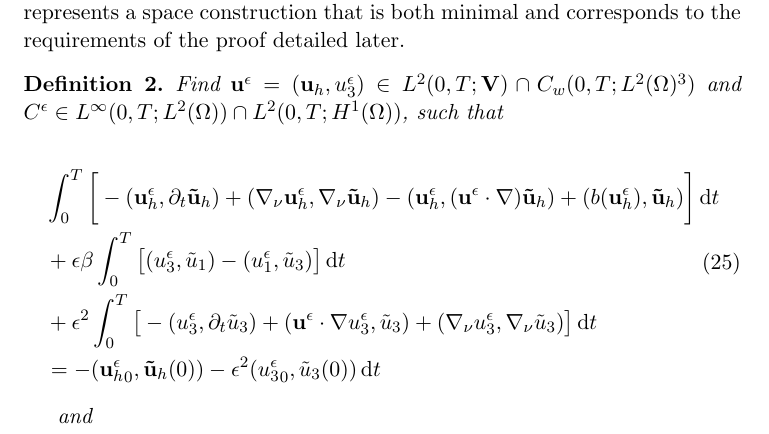
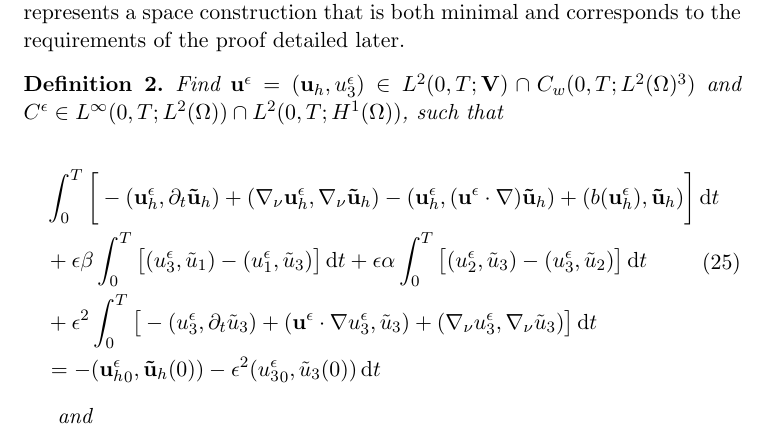
Before and after one commit to msjuhasznora/mathsgitrepo, a LaTeX paper (third/downwind_matching-part1-weak_conv/downwind-matching-part1-weak-conv.tex): part of page 11 of 25, cut so that both start at the same text. Compiled offline with pdfLaTeX.

Commit message:
correction

```diff
--- a/third/downwind_matching-part1-weak_conv/downwind-matching-part1-weak-conv.tex
+++ b/third/downwind_matching-part1-weak_conv/downwind-matching-part1-weak-conv.tex
@@ -339,7 +339,7 @@ In this section we describe the weak formulation of the merged equations in both
   \begin{equation}
     \begin{split}
       & \int_0^T \bigg [ -(\mathbf{u}^\epsilon_h, \partial_t \mathbf{\tilde{u}}_h) + (\nabla_\nu \mathbf{u}^\epsilon_h, \nabla_\nu \mathbf{\tilde{u}}_h) - (\mathbf{u}^\epsilon_h, (\mathbf{u}^\epsilon \cdot \nabla) \mathbf{\tilde{u}}_h) + (b(\mathbf{u}^\epsilon_h), \mathbf{\tilde{u}}_h) \bigg ] \diff t \\
-      & + \epsilon \beta \int_0 ^ T \big [ (u_3 ^\epsilon, \tilde{u}_1) - (u_1^\epsilon, \tilde{u}_3) \big ] \diff t\\
+      & + \epsilon \beta \int_0 ^ T \big [ (u_3 ^\epsilon, \tilde{u}_1) - (u_1^\epsilon, \tilde{u}_3) \big ] \diff t + \epsilon \alpha \int_0 ^ T \big [ (u_2 ^\epsilon, \tilde{u}_3) - (u_3^\epsilon, \tilde{u}_2) \big ] \diff t\\
       & + \epsilon^2 \int _0 ^ T \big [ -(u_3^\epsilon, \partial_t \tilde{u}_3) +(\mathbf{u}^\epsilon \cdot \nabla u_3 ^ \epsilon, \tilde{u}_3) + (\nabla_\nu u_3^\epsilon, \nabla_\nu \tilde{u}_3) \big ] \diff t \\
       & = - ({\mathbf{u}^\epsilon_h}_0, \mathbf{\tilde{u}}_h(0)) - \epsilon^2 ({u^\epsilon_3}_0, \tilde{u}_3 (0)) \diff t \raisetag{20pt} \label{anisotropicWF}
     \end{split}
```
